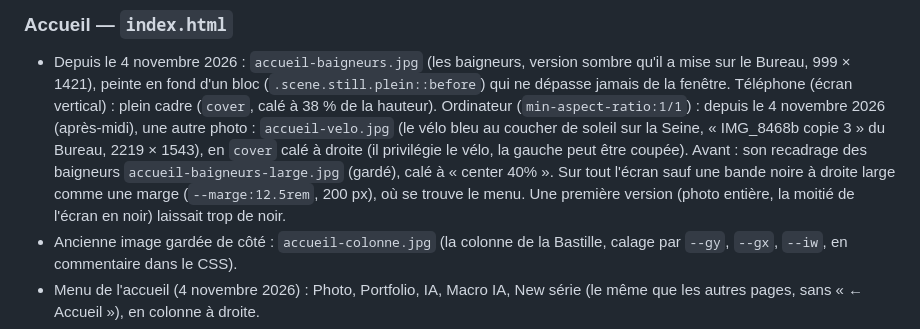
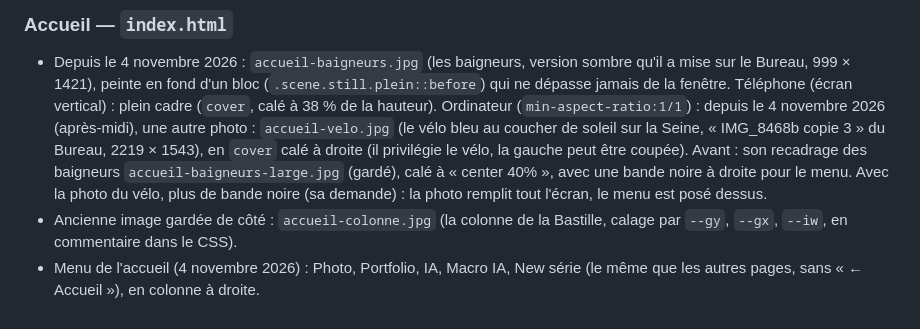
Before and after one commit to Laurenzo75020/Laurenzo75020.github.io, a Markdown page: NOTES-PROJET.md, the part around the change. GitHub-like rendering.

Commit message:
Notes: home page without the black band
Co-Authored-By: Claude Opus 5.5 <noreply@anthropic.com>

```diff
--- a/NOTES-PROJET.md
+++ b/NOTES-PROJET.md
@@ -101,9 +101,8 @@ Deux chantiers liés :
   Téléphone (écran vertical) : plein cadre (`cover`, calé à 38 % de la hauteur). Ordinateur (`min-aspect-ratio:1/1`) :
   depuis le 4 novembre 2026 (après-midi), une autre photo : `accueil-velo.jpg` (le vélo bleu au coucher de soleil sur la
   Seine, « IMG_8468b copie 3 » du Bureau, 2219 × 1543), en `cover` calé à droite (il privilégie le vélo, la gauche peut
-  être coupée). Avant : son recadrage des baigneurs `accueil-baigneurs-large.jpg` (gardé), calé à « center 40% ». Sur tout l'écran sauf une bande noire à droite large comme une marge
-  (`--marge:12.5rem`, 200 px), où se trouve le menu. Une première version (photo entière, la moitié de l'écran en noir)
-  laissait trop de noir.
+  être coupée). Avant : son recadrage des baigneurs `accueil-baigneurs-large.jpg` (gardé), calé à « center 40% », avec une bande noire à droite pour
+  le menu. Avec la photo du vélo, plus de bande noire (sa demande) : la photo remplit tout l'écran, le menu est posé dessus.
 - Ancienne image gardée de côté : `accueil-colonne.jpg` (la colonne de la Bastille, calage par `--gy`, `--gx`, `--iw`,
   en commentaire dans le CSS).
 - Menu de l'accueil (4 novembre 2026) : Photo, Portfolio, IA, Macro IA, New série (le même que les autres pages, sans
```
